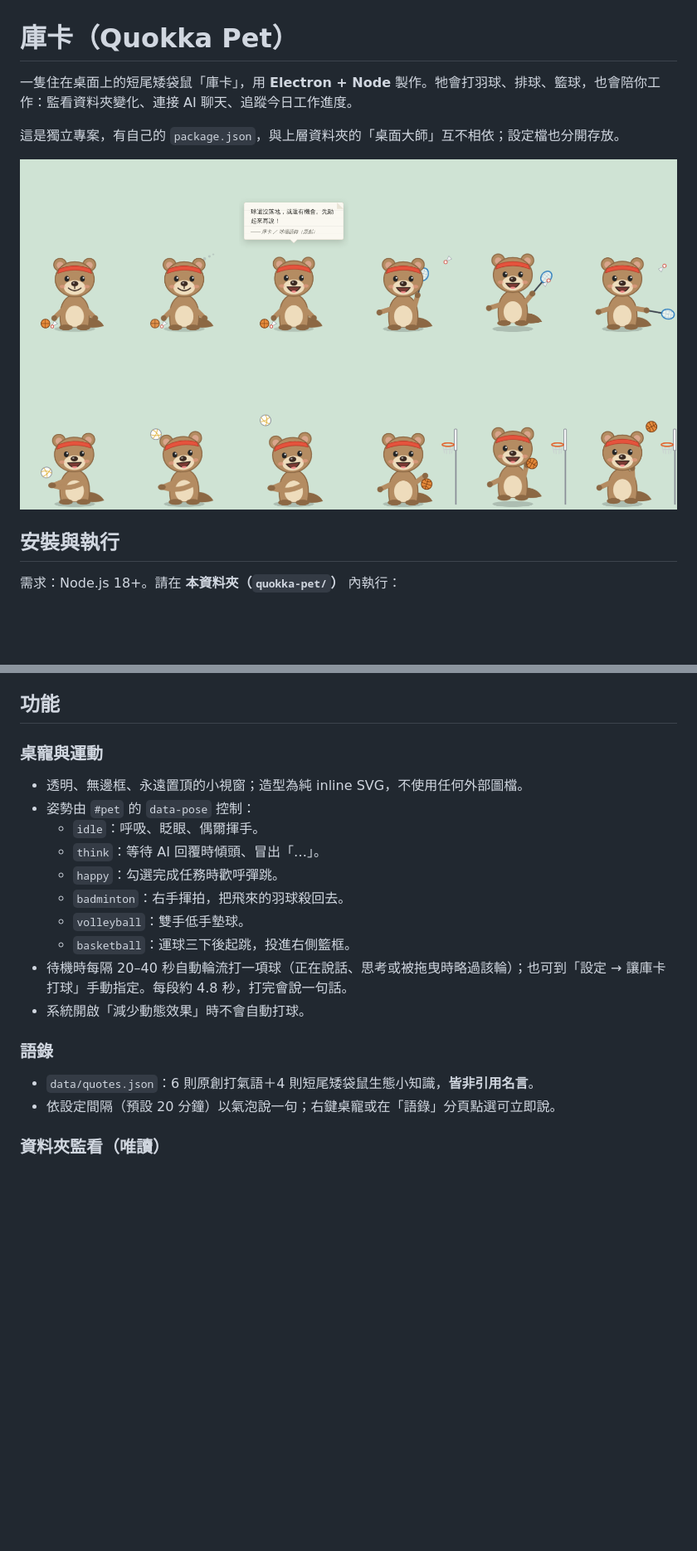
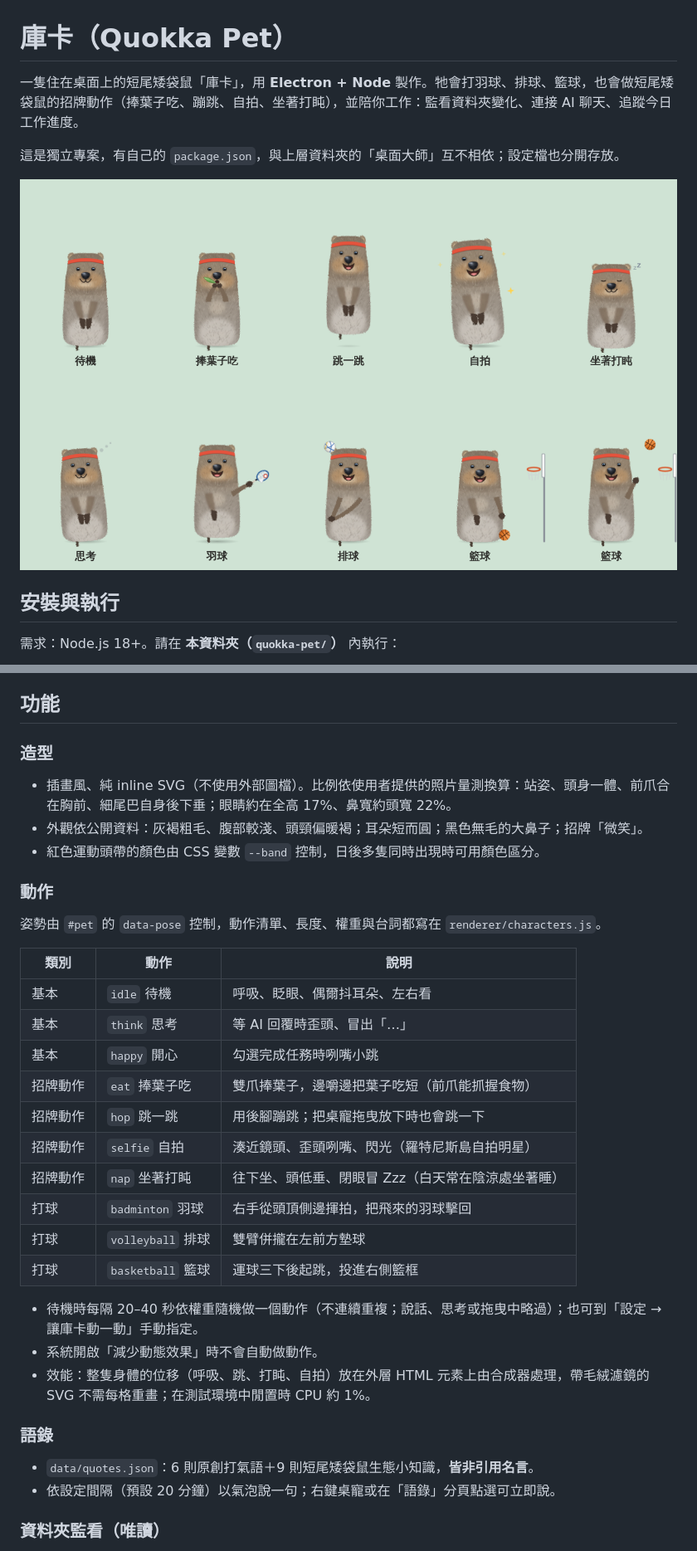
Before and after one commit to bca41258185-hash/desktop-assistant, a Markdown page: quokka-pet/README.md, 2 parts joined by grey strips. Shown at 83% size. GitHub-like rendering; pictures changed too: quokka-pet/preview/quokka-poses.png (added), quokka-pet/preview/quokka-sports.png (deleted); blank space fills up the shorter version.

```diff
--- a/quokka-pet/README.md
+++ b/quokka-pet/README.md
@@ -1,10 +1,10 @@
 # 庫卡（Quokka Pet）
 
-一隻住在桌面上的短尾矮袋鼠「庫卡」，用 **Electron + Node** 製作。牠會打羽球、排球、籃球，也會陪你工作：監看資料夾變化、連接 AI 聊天、追蹤今日工作進度。
+一隻住在桌面上的短尾矮袋鼠「庫卡」，用 **Electron + Node** 製作。牠會打羽球、排球、籃球，也會做短尾矮袋鼠的招牌動作（捧葉子吃、蹦跳、自拍、坐著打盹），並陪你工作：監看資料夾變化、連接 AI 聊天、追蹤今日工作進度。
 
 這是獨立專案，有自己的 `package.json`，與上層資料夾的「桌面大師」互不相依；設定檔也分開存放。
 
-![庫卡各姿勢](preview/quokka-sports.png)
+![庫卡各姿勢](preview/quokka-poses.png)
 
 ## 安裝與執行
 
@@ -22,20 +22,33 @@ npm start
 
 ## 功能
 
-### 桌寵與運動
-- 透明、無邊框、永遠置頂的小視窗；造型為純 inline SVG，不使用任何外部圖檔。
-- 姿勢由 `#pet` 的 `data-pose` 控制：
-  - `idle`：呼吸、眨眼、偶爾揮手。
-  - `think`：等待 AI 回覆時傾頭、冒出「…」。
-  - `happy`：勾選完成任務時歡呼彈跳。
-  - `badminton`：右手揮拍，把飛來的羽球殺回去。
-  - `volleyball`：雙手低手墊球。
-  - `basketball`：運球三下後起跳，投進右側籃框。
-- 待機時每隔 20–40 秒自動輪流打一項球（正在說話、思考或被拖曳時略過該輪）；也可到「設定 → 讓庫卡打球」手動指定。每段約 4.8 秒，打完會說一句話。
-- 系統開啟「減少動態效果」時不會自動打球。
+### 造型
+- 插畫風、純 inline SVG（不使用外部圖檔）。比例依使用者提供的照片量測換算：站姿、頭身一體、前爪合在胸前、細尾巴自身後下垂；眼睛約在全高 17%、鼻寬約頭寬 22%。
+- 外觀依公開資料：灰褐粗毛、腹部較淺、頭頸偏暖褐；耳朵短而圓；黑色無毛的大鼻子；招牌「微笑」。
+- 紅色運動頭帶的顏色由 CSS 變數 `--band` 控制，日後多隻同時出現時可用顏色區分。
+
+### 動作
+姿勢由 `#pet` 的 `data-pose` 控制，動作清單、長度、權重與台詞都寫在 `renderer/characters.js`。
+
+| 類別 | 動作 | 說明 |
+| --- | --- | --- |
+| 基本 | `idle` 待機 | 呼吸、眨眼、偶爾抖耳朵、左右看 |
+| 基本 | `think` 思考 | 等 AI 回覆時歪頭、冒出「…」 |
+| 基本 | `happy` 開心 | 勾選完成任務時咧嘴小跳 |
+| 招牌動作 | `eat` 捧葉子吃 | 雙爪捧葉子，邊嚼邊把葉子吃短（前爪能抓握食物） |
+| 招牌動作 | `hop` 跳一跳 | 用後腳蹦跳；把桌寵拖曳放下時也會跳一下 |
+| 招牌動作 | `selfie` 自拍 | 湊近鏡頭、歪頭咧嘴、閃光（羅特尼斯島自拍明星） |
+| 招牌動作 | `nap` 坐著打盹 | 往下坐、頭低垂、閉眼冒 Zzz（白天常在陰涼處坐著睡） |
+| 打球 | `badminton` 羽球 | 右手從頭頂側邊揮拍，把飛來的羽球擊回 |
+| 打球 | `volleyball` 排球 | 雙臂併攏在左前方墊球 |
+| 打球 | `basketball` 籃球 | 運球三下後起跳，投進右側籃框 |
+
+- 待機時每隔 20–40 秒依權重隨機做一個動作（不連續重複；說話、思考或拖曳中略過）；也可到「設定 → 讓庫卡動一動」手動指定。
+- 系統開啟「減少動態效果」時不會自動做動作。
+- 效能：整隻身體的位移（呼吸、跳、打盹、自拍）放在外層 HTML 元素上由合成器處理，帶毛絨濾鏡的 SVG 不需每格重畫；在測試環境中閒置時 CPU 約 1%。
 
 ### 語錄
-- `data/quotes.json`：6 則原創打氣語＋4 則短尾矮袋鼠生態小知識，**皆非引用名言**。
+- `data/quotes.json`：6 則原創打氣語＋9 則短尾矮袋鼠生態小知識，**皆非引用名言**。
 - 依設定間隔（預設 20 分鐘）以氣泡說一句；右鍵桌寵或在「語錄」分頁點選可立即說。
 
 ### 資料夾監看（唯讀）
```
Also changed, not shown: other parts of quokka-pet/README.md (+3 -3 lines), 10 other files.
